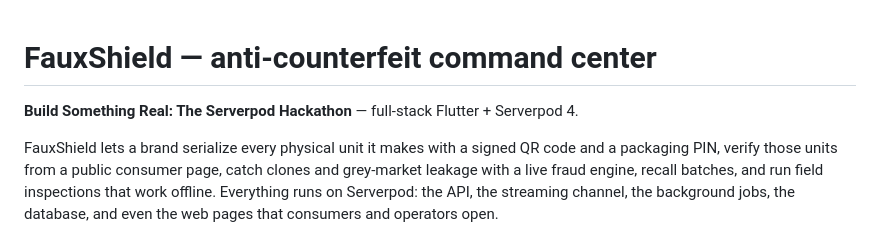
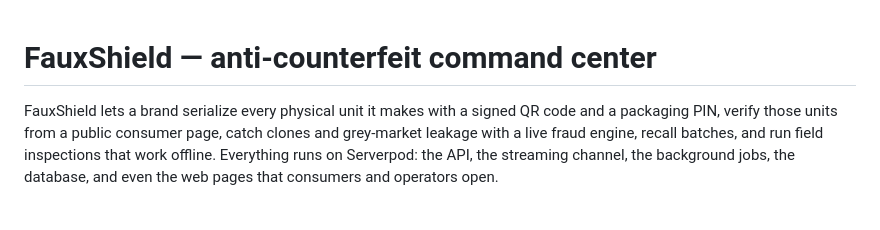
Before and after one commit to tope-olajide/fauxshield, a Markdown page: README.md, the part around the change. GitHub-like rendering; blank space fills up the shorter version.

```diff
--- a/README.md
+++ b/README.md
@@ -1,6 +1,5 @@
 # FauxShield — anti-counterfeit command center
 
-**Build Something Real: The Serverpod Hackathon** — full-stack Flutter + Serverpod 4.
 
 FauxShield lets a brand serialize every physical unit it makes with a signed QR
 code and a packaging PIN, verify those units from a public consumer page, catch
```
